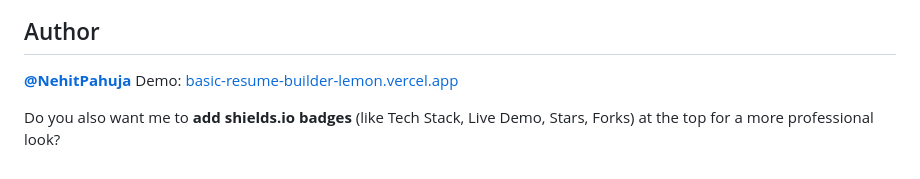
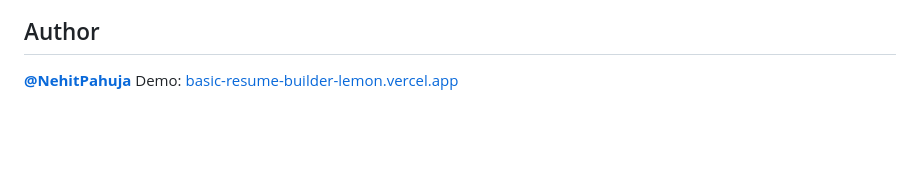
Before and after one commit to NehitPahuja/Basic-resume-builder, a Markdown page: README.md, the part around the change. Rendered like a GitHub page; blank space fills up the shorter version.

```diff
--- a/README.md
+++ b/README.md
@@ -113,6 +113,3 @@ Because it’s static, you can deploy anywhere:
 
 **[@NehitPahuja](https://github.com/NehitPahuja)**
 Demo: [basic-resume-builder-lemon.vercel.app](https://basic-resume-builder-lemon.vercel.app/)
-
-
-Do you also want me to **add shields.io badges** (like Tech Stack, Live Demo, Stars, Forks) at the top for a more professional look?
```
